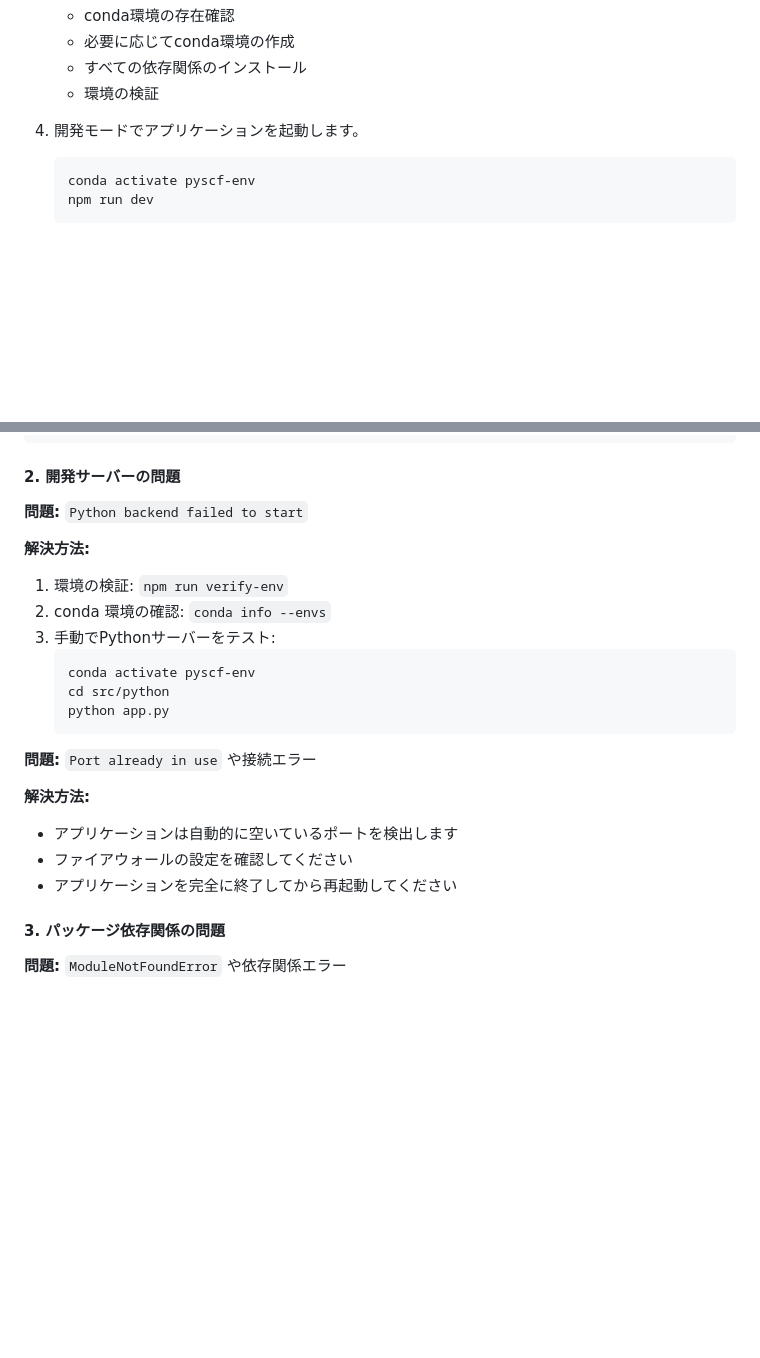
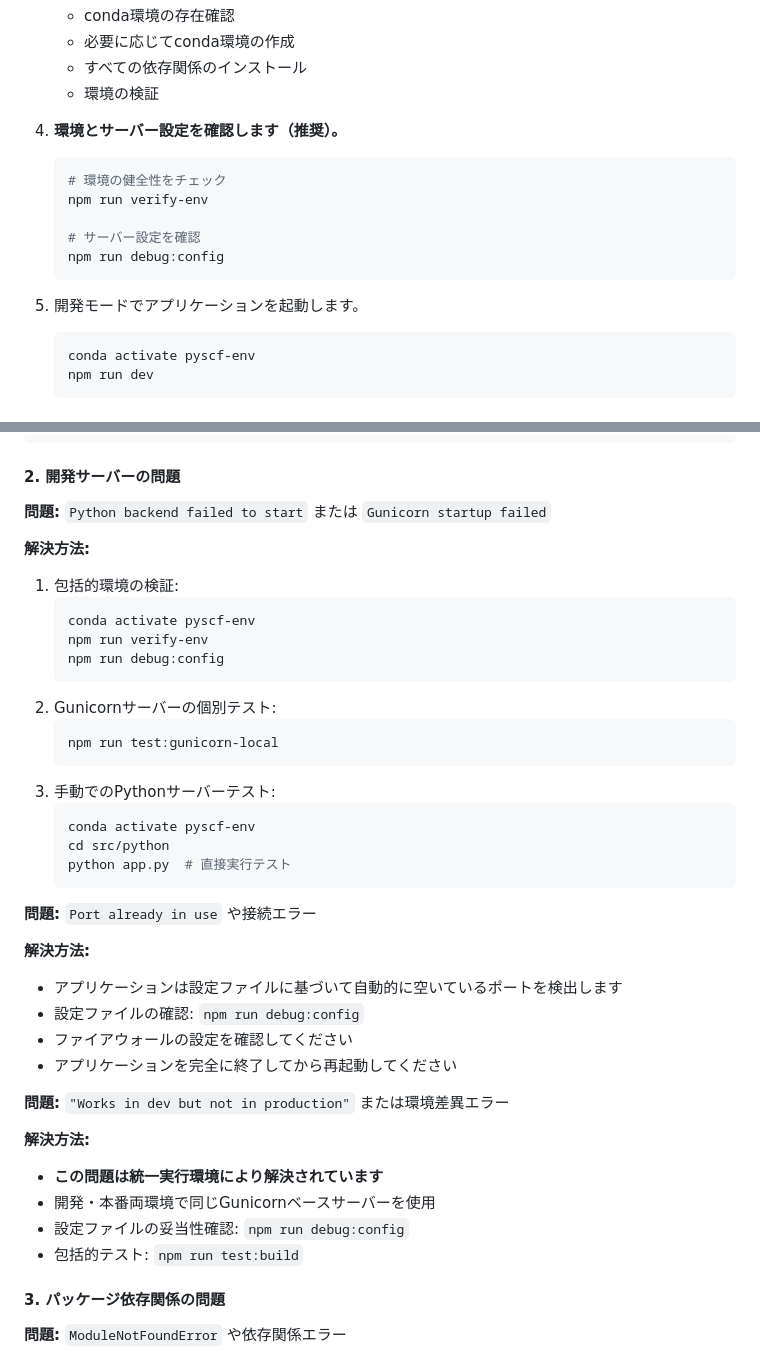
Before and after one commit to kam6y/PySCF_front, a Markdown page: README.md, 2 parts joined by grey strips. Rendered like a GitHub page; blank space fills up the shorter version.

````diff
--- a/README.md
+++ b/README.md
@@ -53,7 +58,16 @@ PySCFとRDKitをバックエンドに利用し、分子構造の可視化、PubC
     - すべての依存関係のインストール
     - 環境の検証
 
-4.  開発モードでアプリケーションを起動します。
+4.  **環境とサーバー設定を確認します（推奨）。**
+    ```bash
+    # 環境の健全性をチェック
+    npm run verify-env
+
+    # サーバー設定を確認
+    npm run debug:config
+    ```
+
+5.  開発モードでアプリケーションを起動します。
     ```bash
     conda activate pyscf-env
     npm run dev
@@ -215,24 +260,41 @@ source $HOME/miniforge3/etc/profile.d/conda.sh
 
 #### 2. 開発サーバーの問題
 
-**問題:** `Python backend failed to start`
+**問題:** `Python backend failed to start` または `Gunicorn startup failed`
 
 **解決方法:**
-1. 環境の検証: `npm run verify-env`
-2. conda 環境の確認: `conda info --envs`
-3. 手動でPythonサーバーをテスト:
+1. 包括的環境の検証:
+   ```bash
+   conda activate pyscf-env
+   npm run verify-env
+   npm run debug:config
+   ```
+2. Gunicornサーバーの個別テスト:
+   ```bash
+   npm run test:gunicorn-local
+   ```
+3. 手動でのPythonサーバーテスト:
    ```bash
    conda activate pyscf-env
    cd src/python
-   python app.py
+   python app.py  # 直接実行テスト
    ```
 
 **問題:** `Port already in use` や接続エラー
 
 **解決方法:**
-- アプリケーションは自動的に空いているポートを検出します
+- アプリケーションは設定ファイルに基づいて自動的に空いているポートを検出します
+- 設定ファイルの確認: `npm run debug:config`
 - ファイアウォールの設定を確認してください
 - アプリケーションを完全に終了してから再起動してください
+
+**問題:** `"Works in dev but not in production"` または環境差異エラー
+
+**解決方法:**
+- **この問題は統一実行環境により解決されています**
+- 開発・本番両環境で同じGunicornベースサーバーを使用
+- 設定ファイルの妥当性確認: `npm run debug:config`
+- 包括的テスト: `npm run test:build`
 
 #### 3. パッケージ依存関係の問題
 
````
Also changed, not shown: other parts of README.md (+75 -17 lines).
